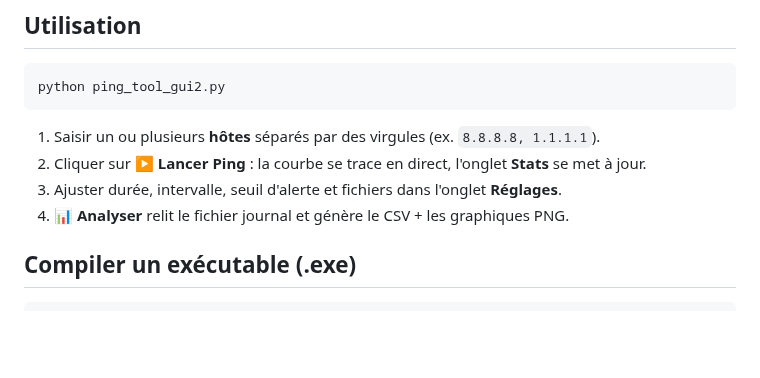
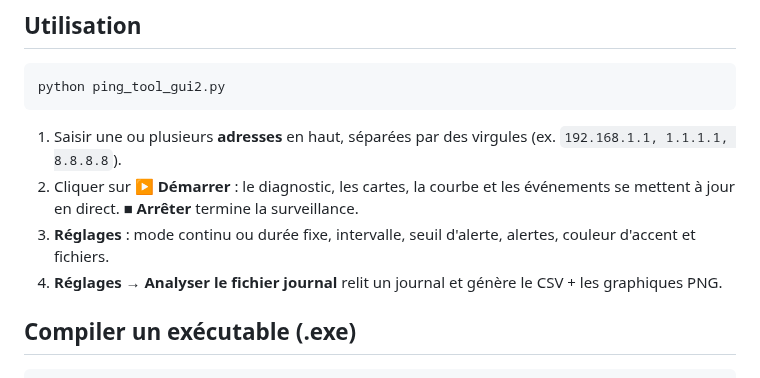
Before and after one commit to Ultra0Magnus/PingTester, a Markdown page: README.md, the part around one of its changes. Rendered like a GitHub page; blank space fills up the shorter version.

````diff
--- a/README.md
+++ b/README.md
@@ -45,10 +46,13 @@ pip install -r requirements.txt
 python ping_tool_gui2.py
 ```
 
-1. Saisir un ou plusieurs **hôtes** séparés par des virgules (ex. `8.8.8.8, 1.1.1.1`).
-2. Cliquer sur **▶ Lancer Ping** : la courbe se trace en direct, l'onglet **Stats** se met à jour.
-3. Ajuster durée, intervalle, seuil d'alerte et fichiers dans l'onglet **Réglages**.
-4. **📊 Analyser** relit le fichier journal et génère le CSV + les graphiques PNG.
+1. Saisir une ou plusieurs **adresses** en haut, séparées par des virgules
+   (ex. `192.168.1.1, 1.1.1.1, 8.8.8.8`).
+2. Cliquer sur **▶ Démarrer** : le diagnostic, les cartes, la courbe et les événements se mettent
+   à jour en direct. **■ Arrêter** termine la surveillance.
+3. **Réglages** : mode continu ou durée fixe, intervalle, seuil d'alerte, alertes, couleur
+   d'accent et fichiers.
+4. **Réglages → Analyser le fichier journal** relit un journal et génère le CSV + les graphiques PNG.
 
 ## Compiler un exécutable (.exe)
 
````
Also changed, not shown: other parts of README.md (+16 -15 lines), docs/screenshot-dark.png (deleted), docs/screenshot-debit.png (added), docs/screenshot.png, 2 other files.
